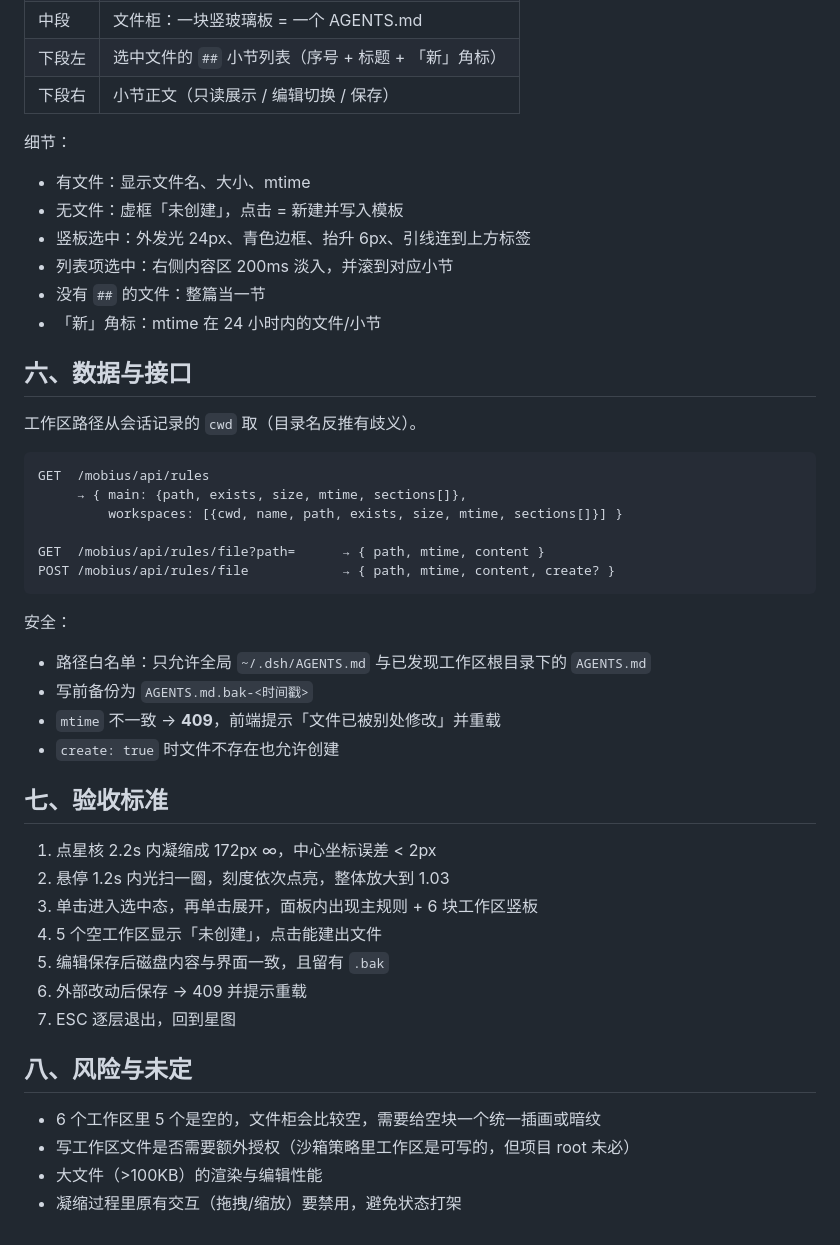
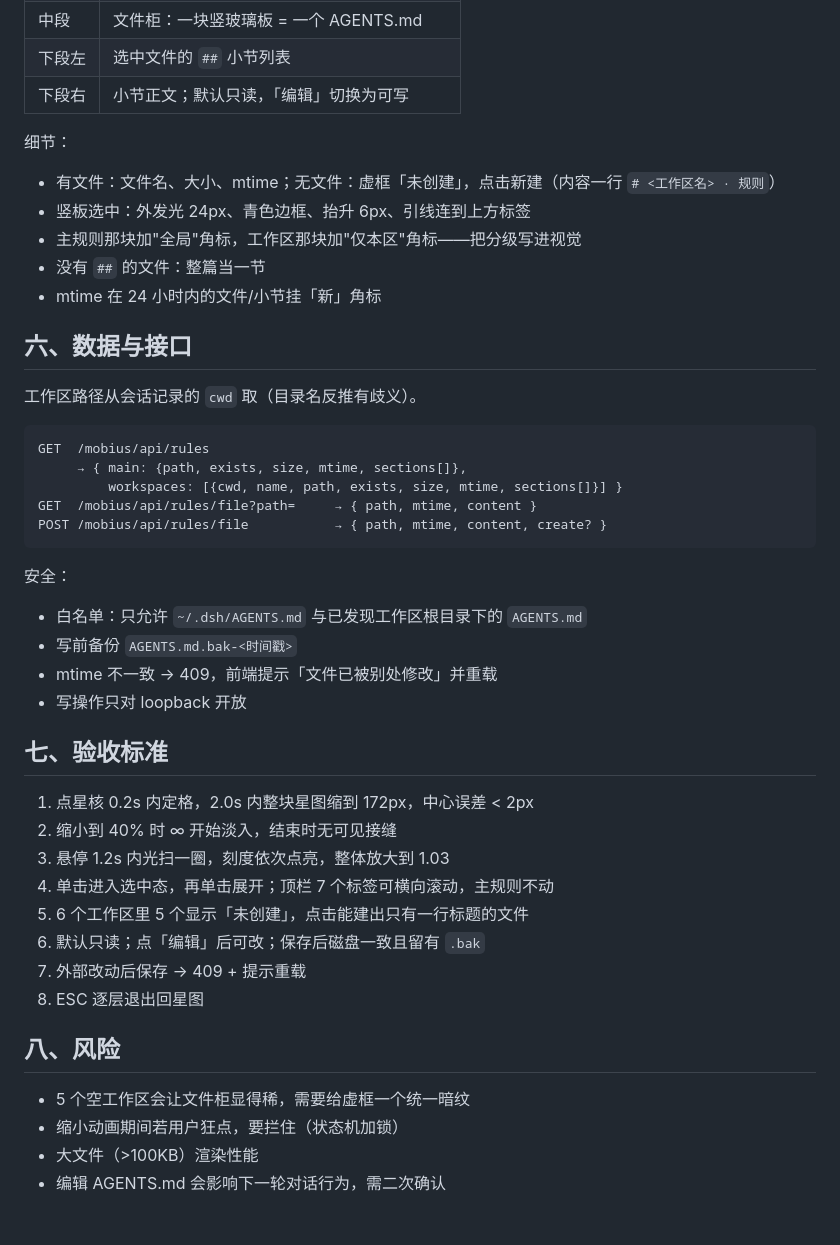
Before and after one commit to Snowstupid/dsh-memory-starmap, a Markdown page: docs/spec-rules-panel.md, the part around one of its changes. Drawn GitHub-style.

````diff
--- a/docs/spec-rules-panel.md
+++ b/docs/spec-rules-panel.md
@@ -58,15 +72,14 @@ S1' → S1 → S0
 | 中段 | 文件柜：一块竖玻璃板 = 一个 AGENTS.md |
-| 下段左 | 选中文件的 `##` 小节列表（序号 + 标题 + 「新」角标） |
-| 下段右 | 小节正文（只读展示 / 编辑切换 / 保存） |
+| 下段左 | 选中文件的 `##` 小节列表 |
+| 下段右 | 小节正文；默认只读，「编辑」切换为可写 |
 
 细节：
 
-- 有文件：显示文件名、大小、mtime
-- 无文件：虚框「未创建」，点击 = 新建并写入模板
+- 有文件：文件名、大小、mtime；无文件：虚框「未创建」，点击新建（内容一行 `# <工作区名> · 规则`）
 - 竖板选中：外发光 24px、青色边框、抬升 6px、引线连到上方标签
-- 列表项选中：右侧内容区 200ms 淡入，并滚到对应小节
+- 主规则那块加"全局"角标，工作区那块加"仅本区"角标——把分级写进视觉
 - 没有 `##` 的文件：整篇当一节
-- 「新」角标：mtime 在 24 小时内的文件/小节
+- mtime 在 24 小时内的文件/小节挂「新」角标
 
 ## 六、数据与接口
 
@@ -76,31 +89,31 @@ S1' → S1 → S0
 GET  /mobius/api/rules
      → { main: {path, exists, size, mtime, sections[]},
          workspaces: [{cwd, name, path, exists, size, mtime, sections[]}] }
-
-GET  /mobius/api/rules/file?path=      → { path, mtime, content }
-POST /mobius/api/rules/file            → { path, mtime, content, create? }
+GET  /mobius/api/rules/file?path=     → { path, mtime, content }
+POST /mobius/api/rules/file           → { path, mtime, content, create? }
 ```
 
 安全：
 
-- 路径白名单：只允许全局 `~/.dsh/AGENTS.md` 与已发现工作区根目录下的 `AGENTS.md`
-- 写前备份为 `AGENTS.md.bak-<时间戳>`
-- `mtime` 不一致 → **409**，前端提示「文件已被别处修改」并重载
-- `create: true` 时文件不存在也允许创建
+- 白名单：只允许 `~/.dsh/AGENTS.md` 与已发现工作区根目录下的 `AGENTS.md`
+- 写前备份 `AGENTS.md.bak-<时间戳>`
+- mtime 不一致 → 409，前端提示「文件已被别处修改」并重载
+- 写操作只对 loopback 开放
 
 ## 七、验收标准
 
-1. 点星核 2.2s 内凝缩成 172px ∞，中心坐标误差 < 2px
-2. 悬停 1.2s 内光扫一圈，刻度依次点亮，整体放大到 1.03
-3. 单击进入选中态，再单击展开，面板内出现主规则 + 6 块工作区竖板
-4. 5 个空工作区显示「未创建」，点击能建出文件
-5. 编辑保存后磁盘内容与界面一致，且留有 `.bak`
-6. 外部改动后保存 → 409 并提示重载
-7. ESC 逐层退出，回到星图
+1. 点星核 0.2s 内定格，2.0s 内整块星图缩到 172px，中心误差 < 2px
+2. 缩小到 40% 时 ∞ 开始淡入，结束时无可见接缝
+3. 悬停 1.2s 内光扫一圈，刻度依次点亮，整体放大到 1.03
+4. 单击进入选中态，再单击展开；顶栏 7 个标签可横向滚动，主规则不动
+5. 6 个工作区里 5 个显示「未创建」，点击能建出只有一行标题的文件
+6. 默认只读；点「编辑」后可改；保存后磁盘一致且留有 `.bak`
+7. 外部改动后保存 → 409 + 提示重载
+8. ESC 逐层退出回星图
 
-## 八、风险与未定
+## 八、风险
 
-- 6 个工作区里 5 个是空的，文件柜会比较空，需要给空块一个统一插画或暗纹
-- 写工作区文件是否需要额外授权（沙箱策略里工作区是可写的，但项目 root 未必）
-- 大文件（>100KB）的渲染与编辑性能
-- 凝缩过程里原有交互（拖拽/缩放）要禁用，避免状态打架
+- 5 个空工作区会让文件柜显得稀，需要给虚框一个统一暗纹
+- 缩小动画期间若用户狂点，要拦住（状态机加锁）
+- 大文件（>100KB）渲染性能
+- 编辑 AGENTS.md 会影响下一轮对话行为，需二次确认
````
Also changed, not shown: other parts of docs/spec-rules-panel.md (+48 -34 lines), README.md (+34 -0 lines), docs/emblem-172.png (added), docs/rules-panel.png (added), 6 other files.
